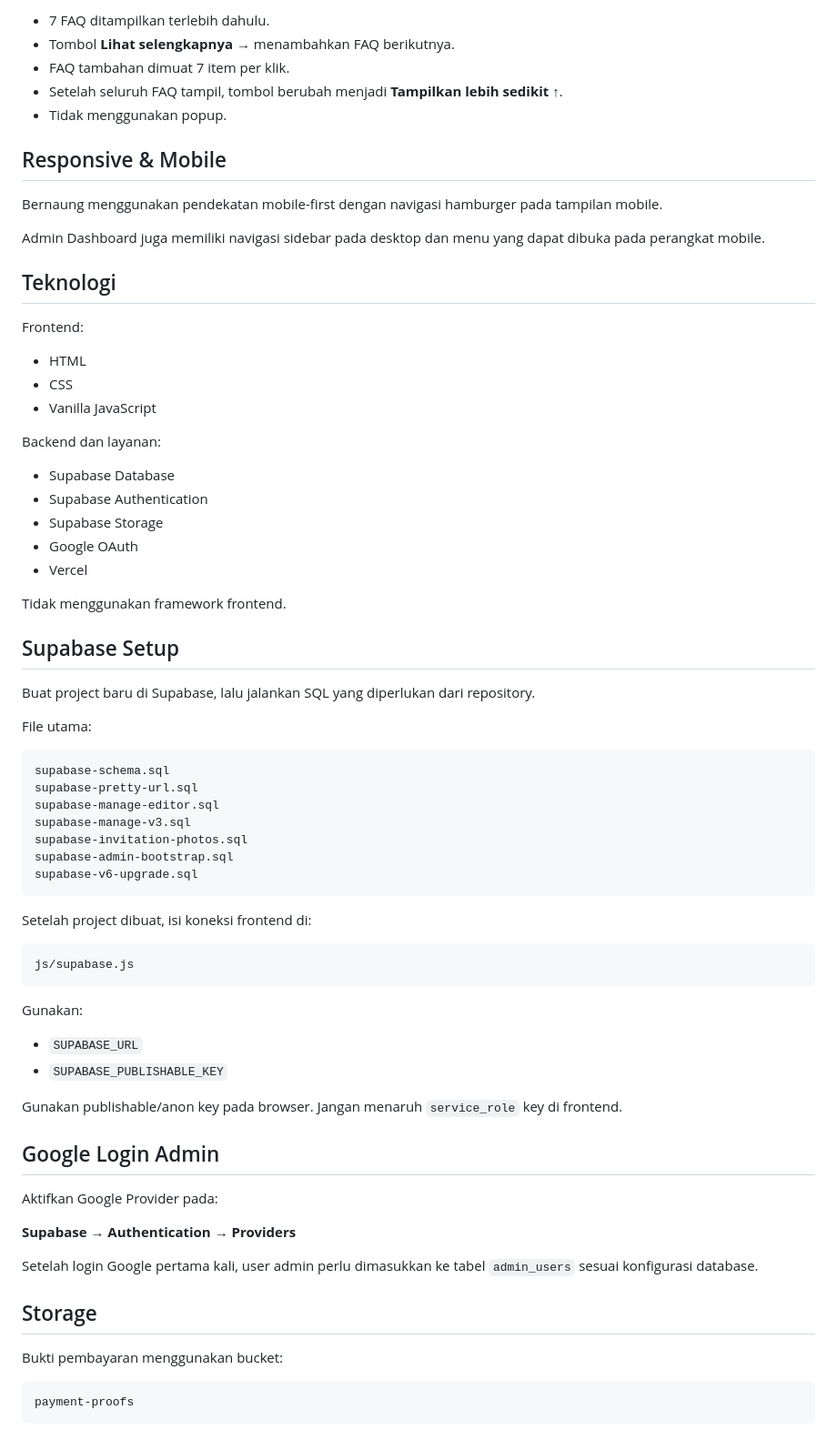
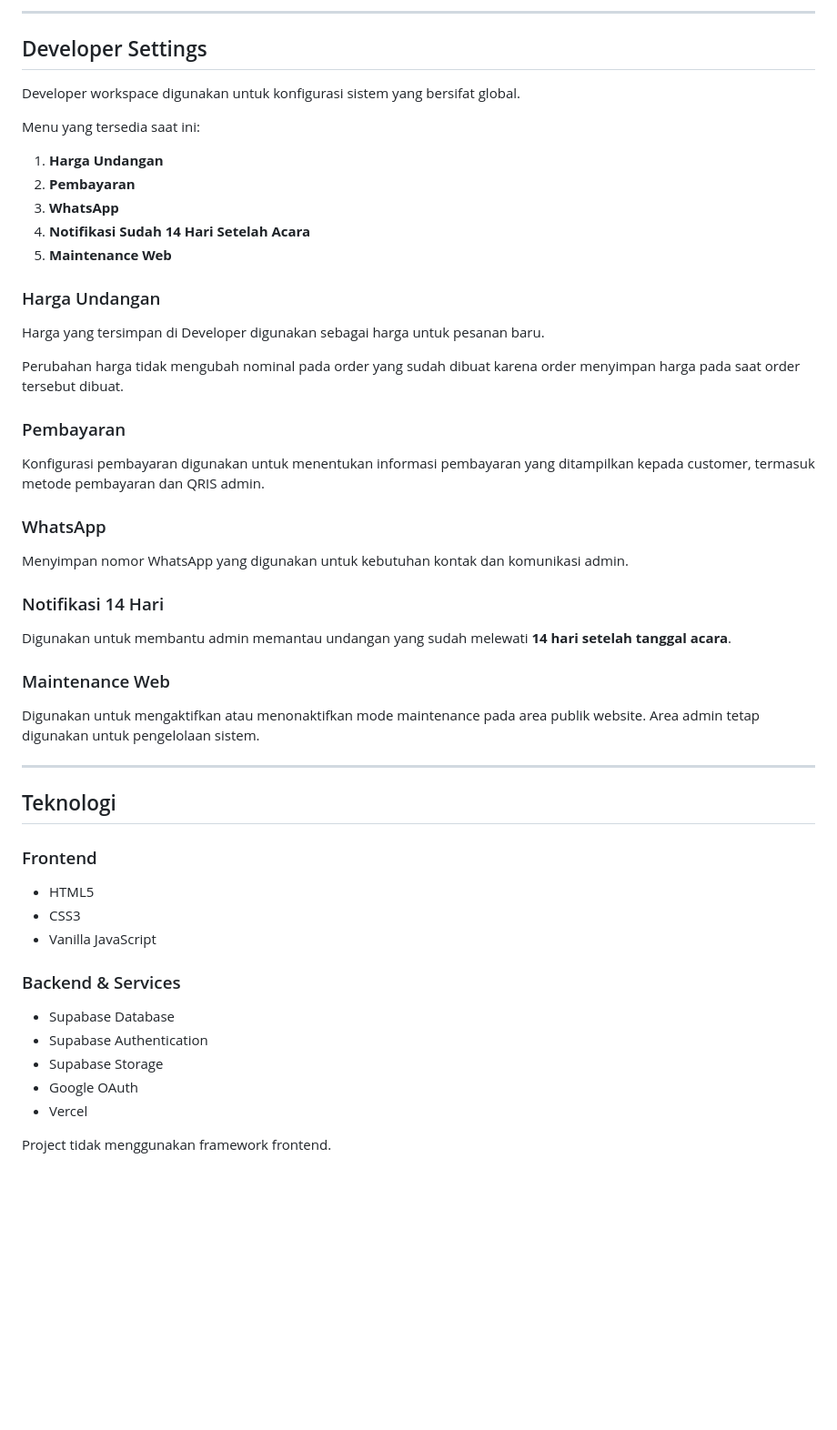
Before and after one commit to zfjrblxx/bernaung, a Markdown page: README.md, the part around one of its changes. Shown at 91% size. Drawn GitHub-style; blank space fills up the shorter version.

````diff
--- a/README.md
+++ b/README.md
@@ -155,25 +242,51 @@ Homepage menampilkan FAQ secara ringkas.
 
-- 7 FAQ ditampilkan terlebih dahulu.
-- Tombol **Lihat selengkapnya →** menambahkan FAQ berikutnya.
-- FAQ tambahan dimuat 7 item per klik.
-- Setelah seluruh FAQ tampil, tombol berubah menjadi **Tampilkan lebih sedikit ↑**.
-- Tidak menggunakan popup.
+---
 
-## Responsive & Mobile
+## Developer Settings
 
-Bernaung menggunakan pendekatan mobile-first dengan navigasi hamburger pada tampilan mobile.
+Developer workspace digunakan untuk konfigurasi sistem yang bersifat global.
 
-Admin Dashboard juga memiliki navigasi sidebar pada desktop dan menu yang dapat dibuka pada perangkat mobile.
+Menu yang tersedia saat ini:
+
+1. **Harga Undangan**
+2. **Pembayaran**
+3. **WhatsApp**
+4. **Notifikasi Sudah 14 Hari Setelah Acara**
+5. **Maintenance Web**
+
+### Harga Undangan
+
+Harga yang tersimpan di Developer digunakan sebagai harga untuk pesanan baru.
+
+Perubahan harga tidak mengubah nominal pada order yang sudah dibuat karena order menyimpan harga pada saat order tersebut dibuat.
+
+### Pembayaran
+
+Konfigurasi pembayaran digunakan untuk menentukan informasi pembayaran yang ditampilkan kepada customer, termasuk metode pembayaran dan QRIS admin.
+
+### WhatsApp
+
+Menyimpan nomor WhatsApp yang digunakan untuk kebutuhan kontak dan komunikasi admin.
+
+### Notifikasi 14 Hari
+
+Digunakan untuk membantu admin memantau undangan yang sudah melewati **14 hari setelah tanggal acara**.
+
+### Maintenance Web
+
+Digunakan untuk mengaktifkan atau menonaktifkan mode maintenance pada area publik website. Area admin tetap digunakan untuk pengelolaan sistem.
+
+---
 
 ## Teknologi
 
-Frontend:
+### Frontend
 
-- HTML
-- CSS
+- HTML5
+- CSS3
 - Vanilla JavaScript
 
-Backend dan layanan:
+### Backend & Services
 
 - Supabase Database
 - Supabase Authentication
@@ -181,50 +294,5 @@ Backend dan layanan:
 - Google OAuth
 - Vercel
 
-Tidak menggunakan framework frontend.
+Project tidak menggunakan framework frontend.
 
-## Supabase Setup
-
-Buat project baru di Supabase, lalu jalankan SQL yang diperlukan dari repository.
-
-File utama:
-
-```text
-supabase-schema.sql
-supabase-pretty-url.sql
-supabase-manage-editor.sql
-supabase-manage-v3.sql
-supabase-invitation-photos.sql
-supabase-admin-bootstrap.sql
-supabase-v6-upgrade.sql
-```
-
-Setelah project dibuat, isi koneksi frontend di:
-
-```text
-js/supabase.js
-```
-
-Gunakan:
-
-- `SUPABASE_URL`
-- `SUPABASE_PUBLISHABLE_KEY`
-
-Gunakan publishable/anon key pada browser. Jangan menaruh `service_role` key di frontend.
-
-## Google Login Admin
-
-Aktifkan Google Provider pada:
-
-**Supabase → Authentication → Providers**
-
-Setelah login Google pertama kali, user admin perlu dimasukkan ke tabel `admin_users` sesuai konfigurasi database.
-
-## Storage
-
-Bukti pembayaran menggunakan bucket:
-
-```text
-payment-proofs
-```
-
````
Also changed, not shown: other parts of README.md (+302 -117 lines).
